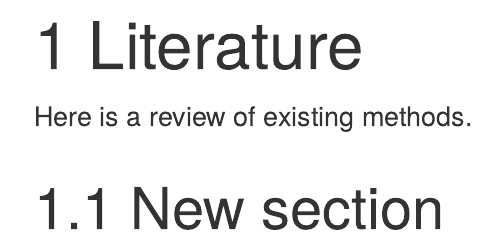
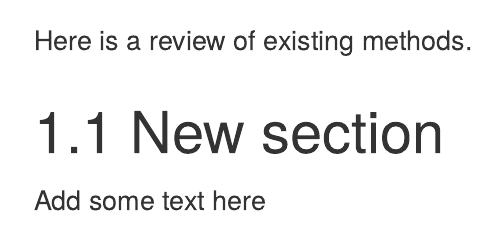
Before and after one commit to jwooSDS/uncertainty, an R Markdown document (02-literature.Rmd): the page in a window 1100 px wide, from 20 px down before the commit and from 60 px down after it, so that both start at the same text. Rendered offline with R 4.5, knitr and Pandoc, with nearby package versions; drawn as R Markdown's standard HTML page in place of the format the file asks for.

Commit message:
add text to lit section

```diff
--- a/02-literature.Rmd
+++ b/02-literature.Rmd
@@ -3,3 +3,5 @@
 Here is a review of existing methods.
 
 ## New section
+
+Add some text here
```
